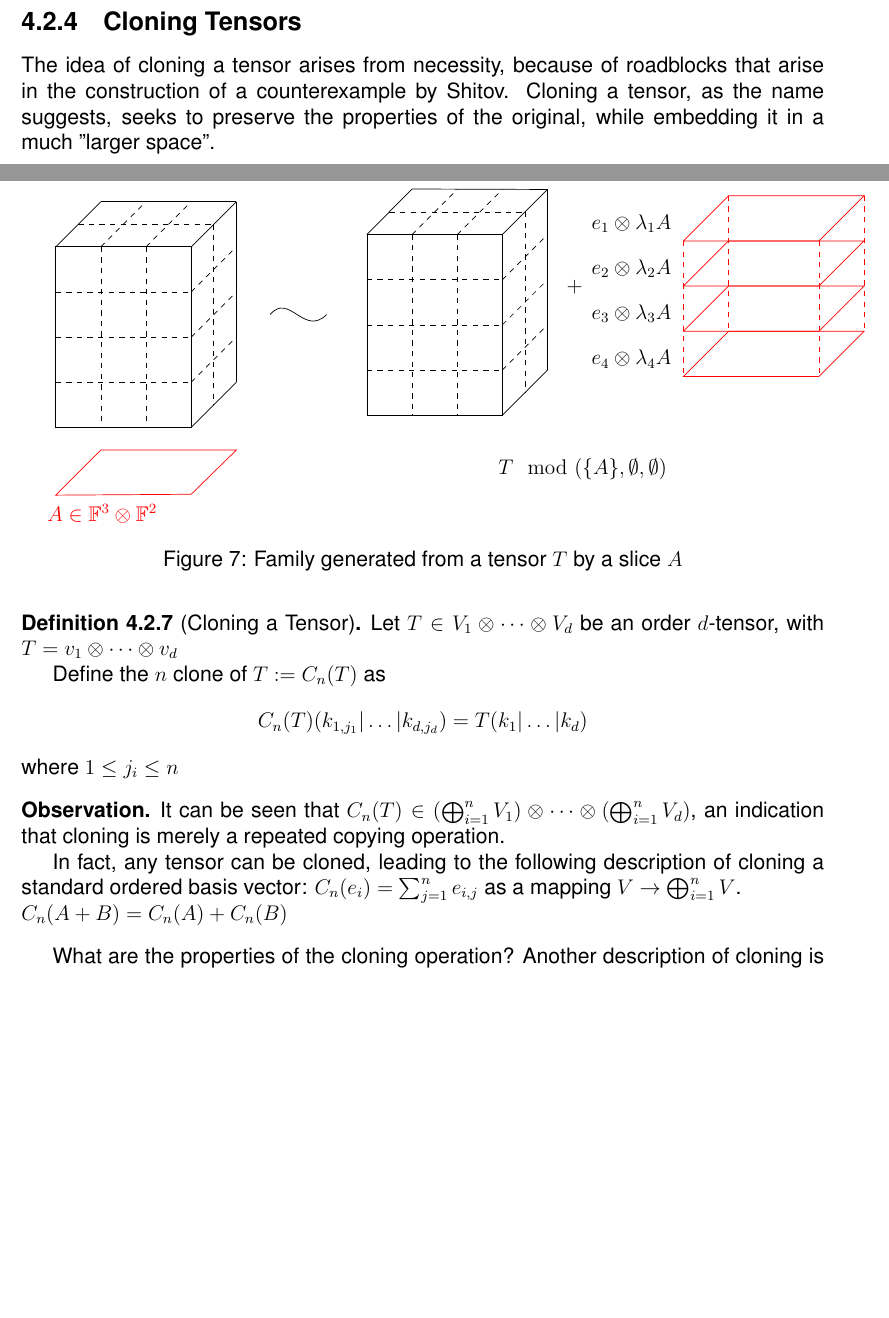
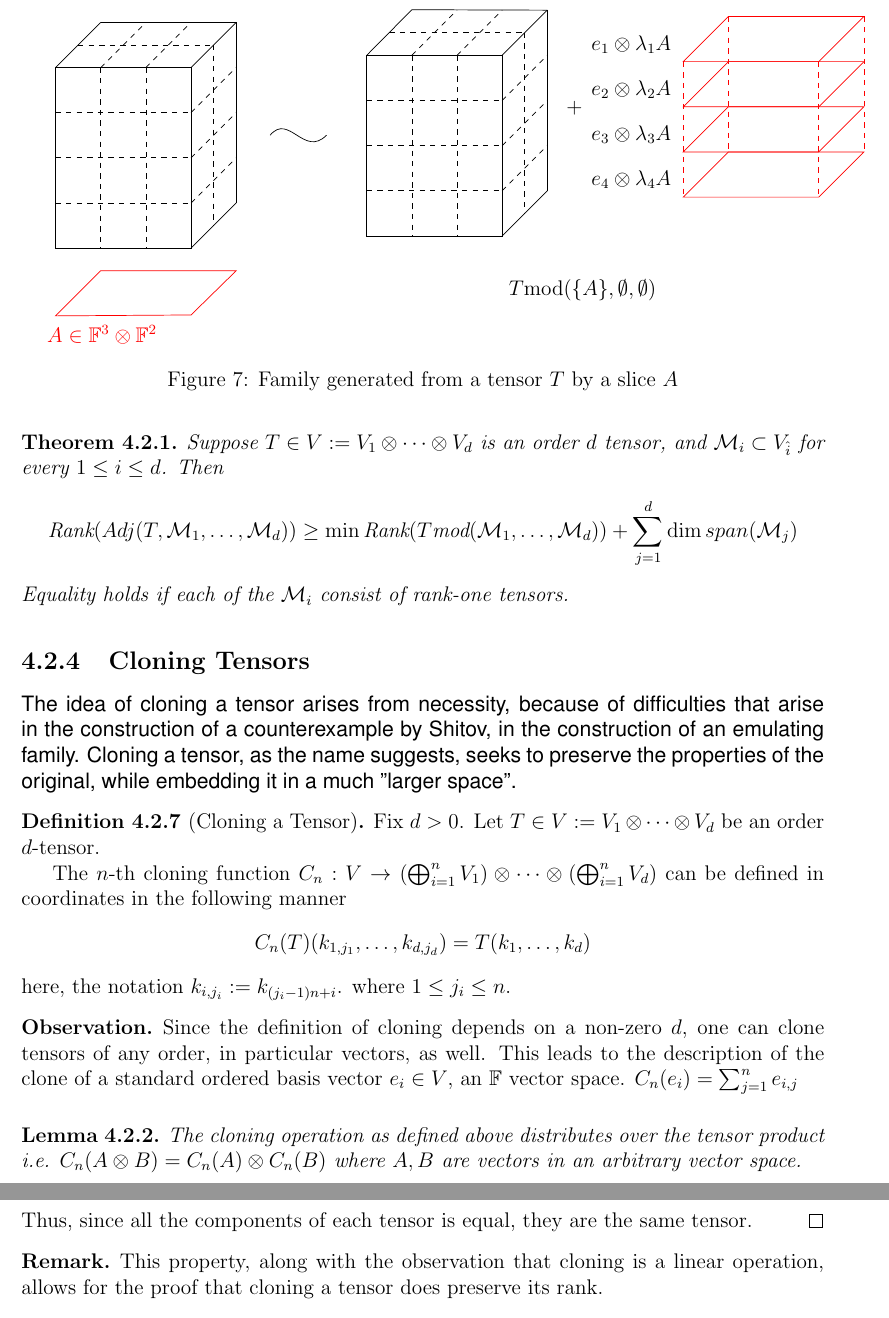
Before and after one commit to octocat8/final_thesis_drafts, a LaTeX thesis (Lael_John_MasterThesis_Draft.tex, which reads chapters/constructions.tex): two parts of pages 26 and 27 of 36 before the commit and two parts of pages 27 and 28 of 36 after it, joined at a grey line, cut so that both start at the same text, the shorter picture padded with empty space. Compiled offline with pdfLaTeX.

Commit message:
Cloning content updated

```diff
--- a/Lael_John_MasterThesis_Draft.tex
+++ b/Lael_John_MasterThesis_Draft.tex
@@ -12,7 +12,7 @@
 % -------------------------------------------------------------------
 \usepackage{graphicx,xcolor,textpos}
 \usepackage{helvet}
-\renewcommand{\familydefault}{\sfdefault}
+% \renewcommand{\familydefault}{\sfdefault}
 \usepackage{amsmath, amsfonts, amssymb, amsthm}
 \usepackage{tikz}
 \usepackage{url}
@@ -59,7 +59,7 @@
 \def\rank{\text{Rank}} % Rank
 \def\srank{\text{Rank}_S} % Symmetric Rank
 \def\borderrank{\underbar{\rank}} %Border Rank
-
+\def\mod{\text{mod}}
 
 \newtheorem{theorem}{Theorem}[section]
 \newtheorem{conjecture}{Conjecture}
--- a/chapters/constructions.tex
+++ b/chapters/constructions.tex
@@ -653,19 +655,20 @@ Since performing the modulo operation on a tensor gives a family instead of a si
 \end{figure}
 \subsection*{Combining Adjoining and Modulo}
 % What does introducing such a combination of operations allow us to do? What does this tell us about either construction?
+As seen in the previous two subsections, rank information of a tensor does change when adjoining slices, and the following theorem is becomes important in Wang and Seigal's 2023 paper \cite{wang_lower_2023}.
+\begin{theorem}
+    Suppose $T \in V:= V_1 \otimes \cdots \otimes V_d$ is an order $d$ tensor, and $\mathcal{M}_i \subset V_{\hat{i}}$ for every $1 \leq i \leq d$. Then $$\rank( Adj(T, \mathcal{M}_1, \ldots, \mathcal{M}_d)) \geq \min \rank (T\mod(\mathcal{M}_1, \ldots, \mathcal{M}_d)) + \sum_{j=1}^{d} \dim span(\mathcal{M}_j)$$
+    Equality holds if each of the $\mathcal{M}_i$ consist of rank-one tensors.
+\end{theorem}
 \subsection{Cloning Tensors}\label{subsection:tensorcloning}
-The idea of cloning a tensor arises from necessity, because of roadblocks that arise in the construction of a counterexample by Shitov. Cloning a tensor, as the name suggests, seeks to preserve the properties of the original, while embedding it in a much "larger space".
+The idea of cloning a tensor arises from necessity, because of difficulties that arise in the construction of a counterexample by Shitov, in the construction of an emulating family. Cloning a tensor, as the name suggests, seeks to preserve the properties of the original, while embedding it in a much "larger space".
 \begin{definition}[Cloning a Tensor]\label{defn:tensorcloning}
-    Let $T \in V_1 \otimes \cdots \otimes V_d$ be an order $d$-tensor, with $T = v_1 \otimes \cdots \otimes v_d$
+    Fix $d > 0$. Let $T \in V:= V_1 \otimes \cdots \otimes V_d$ be an order $d$-tensor.
 
-    Define the $n$ clone of $T:= C_n(T)$ as $$C_n(T)(k_{1, j_1} | \ldots | k_{d, j_d}) = T(k_1 | \ldots | k_d)$$where $1 \leq j_i \leq n$
+    The $n$-th cloning function $C_n: V \to \left(\bigoplus_{i=1}^n V_1\right) \otimes \cdots \otimes \left(\bigoplus_{i=1}^n V_d\right)$ can be defined in coordinates in the following manner $$C_n(T)(k_{1, j_1}, \ldots, k_{d, j_d}) = T(k_1, \ldots, k_d)$$here, the notation $k_{i,j_i}:= k_{(j_i-1)n + i}$. where $1 \leq j_i \leq n$.
+    % Define the $n$ clone of $T:= C_n(T)$ as $$C_n(T)(k_{1, j_1}, \ldots, k_{d, j_d}) = T(k_1, \ldots, k_d),$$where $1 \leq j_i \leq n$. The notation $k_{i,j}$ denotes $k_{(j-1)n + i}$.
 \end{definition}
 \begin{observation}
-    It can be seen that $C_n(T) \in \left(\bigoplus_{i=1}^n V_1\right) \otimes \cdots \otimes \left(\bigoplus_{i=1}^n V_d\right)$, an indication that cloning is merely a repeated copying operation.
-
-    In fact, any tensor can be cloned, leading to the following description of cloning a standard ordered basis vector: $C_n(e_i) = \sum_{j=1}^{n} e_{i,j}$ as a mapping $V \to \bigoplus_{i=1}^n V$. \\
-    $C_n(A + B) = C_n(A) + C_n(B)$
+    % It can be seen that $C_n(T) \in \left(\bigoplus_{i=1}^n V_1\right) \otimes \cdots \otimes \left(\bigoplus_{i=1}^n V_d\right)$, an indication that cloning is merely a repeated copying operation.
+    Since the definition of cloning depends on a non-zero $d$, one can clone tensors of any order, in particular vectors, as well. This leads to the description of the clone of a standard ordered basis vector $e_i \in V$, an $\field$ vector space. $C_n(e_i) = \sum_{j=1}^{n} e_{i,j}$
 \end{observation}
-What are the properties of the cloning operation?
-Another description of cloning is by first transforming the original by tensor product.	Denote $\mathbf{1}_n$ as the vector of 1's lying in $\mathbb{F}^n$\ Another way to look at $C_n(T)$ is as follows:
-\begin{itemize}
@@ -824,3 +823,7 @@ Another description of cloning is by first transforming the original by tensor p
     \end{tikzpicture}
     \caption{$2$ clone of a tensor $T$}\label{figure:cloningtensor}
 \end{figure}
+
+\begin{lemma}\label{lemma:cloningdistribution}
+    The cloning operation as defined above distributes over the tensor product i.e. $C_n(A \otimes B) = C_n(A) \otimes C_n(B)$ where $A, B$ are vectors in an arbitrary vector space.
+\end{lemma}
@@ -826,0 +834,5 @@ Another description of cloning is by first transforming the original by tensor p
+    Now taking the vectors $C_n(A), C_n(B) \in \left(\bigoplus_{i=1}^n V\right)$. Here $$C_n(A) = (\underbrace{a_1, \ldots, a_1}_{\text{$n$ times}} \ldots \underbrace{a_k, \ldots, a_k}_{\text{$n$ times}}),$$ and likewise for $C_n(B)$. Their tensor product is also a matrix lying in $\left(\bigoplus_{i=1}^n V\right) \otimes \left(\bigoplus_{i=1}^n V\right)$ where now $$(C_n(A) \otimes C_n(B))(k_1, k_2) = C_n(A)(k_1)C_n(B)(k_2) = A(k_1(\mod n))B(k_2(\mod n)).$$Thus, since all the components of each tensor is equal, they are the same tensor.
+\end{proof}
+\begin{remark}
+    This property, along with the observation that cloning is a linear operation, allows for the proof that cloning a tensor does preserve its rank.
+\end{remark}
```
Also changed, not shown: Lael_John_MasterThesis_Draft.pdf, chapters/constructions.tex (19 more changed lines), 8 other files.
